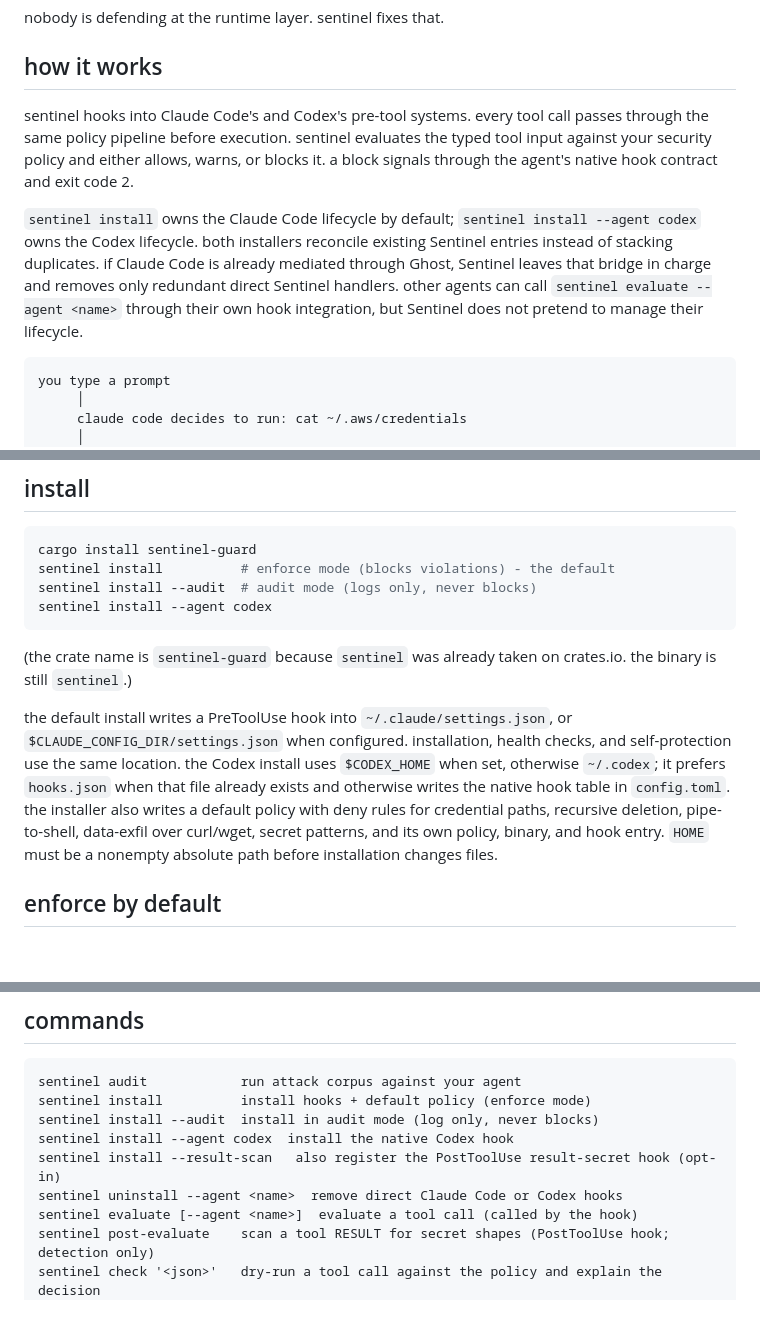
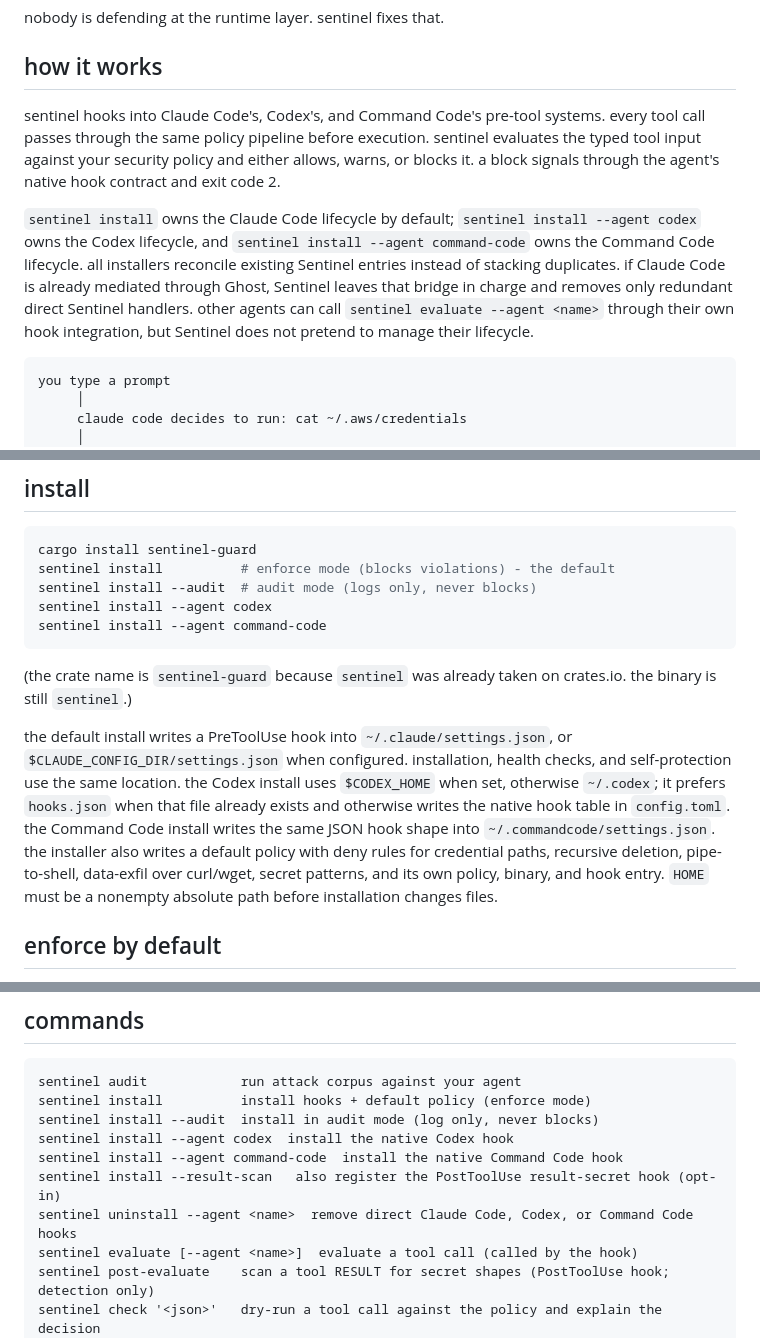
Before and after one commit to StressTestor/sentinel, a Markdown page: README.md, 3 parts joined by grey strips. GitHub-like rendering; blank space fills up the shorter version.

````diff
--- a/README.md
+++ b/README.md
@@ -33,9 +33,9 @@ nobody is defending at the runtime layer. sentinel fixes that.
 
 ## how it works
 
-sentinel hooks into Claude Code's and Codex's pre-tool systems. every tool call passes through the same policy pipeline before execution. sentinel evaluates the typed tool input against your security policy and either allows, warns, or blocks it. a block signals through the agent's native hook contract and exit code 2.
+sentinel hooks into Claude Code's, Codex's, and Command Code's pre-tool systems. every tool call passes through the same policy pipeline before execution. sentinel evaluates the typed tool input against your security policy and either allows, warns, or blocks it. a block signals through the agent's native hook contract and exit code 2.
 
-`sentinel install` owns the Claude Code lifecycle by default; `sentinel install --agent codex` owns the Codex lifecycle. both installers reconcile existing Sentinel entries instead of stacking duplicates. if Claude Code is already mediated through Ghost, Sentinel leaves that bridge in charge and removes only redundant direct Sentinel handlers. other agents can call `sentinel evaluate --agent <name>` through their own hook integration, but Sentinel does not pretend to manage their lifecycle.
+`sentinel install` owns the Claude Code lifecycle by default; `sentinel install --agent codex` owns the Codex lifecycle, and `sentinel install --agent command-code` owns the Command Code lifecycle. all installers reconcile existing Sentinel entries instead of stacking duplicates. if Claude Code is already mediated through Ghost, Sentinel leaves that bridge in charge and removes only redundant direct Sentinel handlers. other agents can call `sentinel evaluate --agent <name>` through their own hook integration, but Sentinel does not pretend to manage their lifecycle.
 
 ```
 you type a prompt
@@ -58,11 +58,12 @@ cargo install sentinel-guard
 sentinel install          # enforce mode (blocks violations) - the default
 sentinel install --audit  # audit mode (logs only, never blocks)
 sentinel install --agent codex
+sentinel install --agent command-code
 ```
 
 (the crate name is `sentinel-guard` because `sentinel` was already taken on crates.io. the binary is still `sentinel`.)
 
-the default install writes a PreToolUse hook into `~/.claude/settings.json`, or `$CLAUDE_CONFIG_DIR/settings.json` when configured. installation, health checks, and self-protection use the same location. the Codex install uses `$CODEX_HOME` when set, otherwise `~/.codex`; it prefers `hooks.json` when that file already exists and otherwise writes the native hook table in `config.toml`. the installer also writes a default policy with deny rules for credential paths, recursive deletion, pipe-to-shell, data-exfil over curl/wget, secret patterns, and its own policy, binary, and hook entry. `HOME` must be a nonempty absolute path before installation changes files.
+the default install writes a PreToolUse hook into `~/.claude/settings.json`, or `$CLAUDE_CONFIG_DIR/settings.json` when configured. installation, health checks, and self-protection use the same location. the Codex install uses `$CODEX_HOME` when set, otherwise `~/.codex`; it prefers `hooks.json` when that file already exists and otherwise writes the native hook table in `config.toml`. the Command Code install writes the same JSON hook shape into `~/.commandcode/settings.json`. the installer also writes a default policy with deny rules for credential paths, recursive deletion, pipe-to-shell, data-exfil over curl/wget, secret patterns, and its own policy, binary, and hook entry. `HOME` must be a nonempty absolute path before installation changes files.
 
 ## enforce by default
 
@@ -169,8 +170,9 @@ sentinel audit            run attack corpus against your agent
 sentinel install          install hooks + default policy (enforce mode)
 sentinel install --audit  install in audit mode (log only, never blocks)
 sentinel install --agent codex  install the native Codex hook
+sentinel install --agent command-code  install the native Command Code hook
 sentinel install --result-scan   also register the PostToolUse result-secret hook (opt-in)
-sentinel uninstall --agent <name>  remove direct Claude Code or Codex hooks
+sentinel uninstall --agent <name>  remove direct Claude Code, Codex, or Command Code hooks
 sentinel evaluate [--agent <name>]  evaluate a tool call (called by the hook)
 sentinel post-evaluate    scan a tool RESULT for secret shapes (PostToolUse hook; detection only)
 sentinel check '<json>'   dry-run a tool call against the policy and explain the decision
````
Also changed, not shown: other parts of README.md (+1 -1 lines), ARCHITECTURE.md (+41 -11 lines), CHANGELOG.md (+31 -0 lines).
